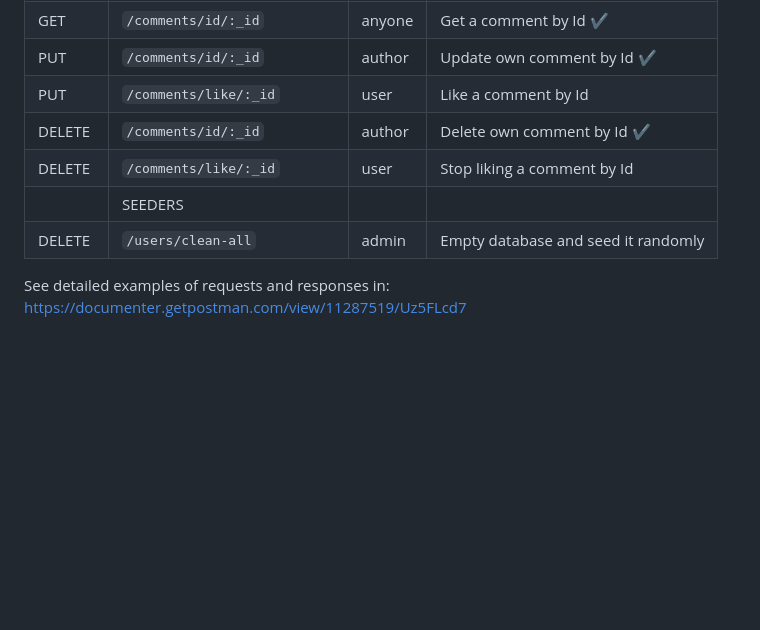
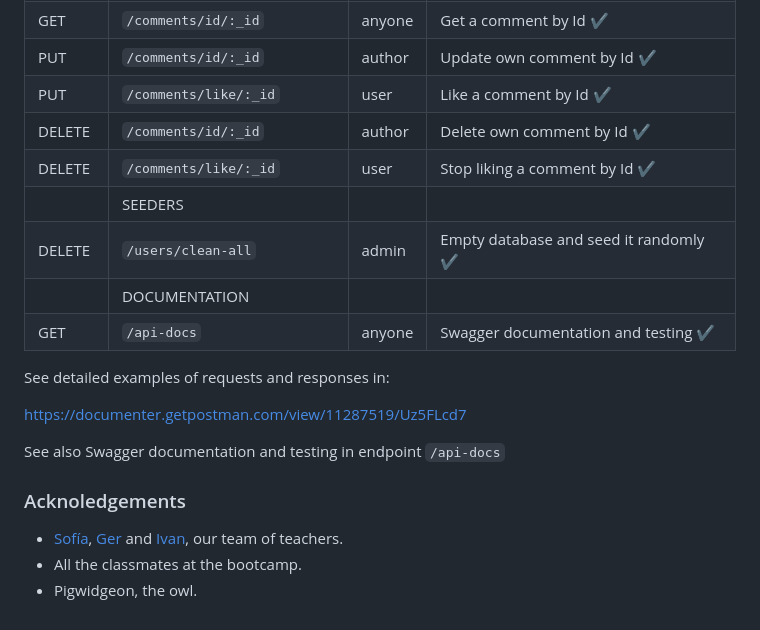
Before and after one commit to xavi-mat/boot403-social, a Markdown page: README.md, the part around the change printed below. GitHub-like rendering; blank space fills up the shorter version.

```diff
--- a/README.md
+++ b/README.md
@@ -62,11 +74,21 @@ There are three main blocks of endpoints: `/users`, `/posts`, and `/comments`.
 |POST|`/comments`|user|Create a comment to a post ✔️|
 |GET|`/comments/id/:_id`|anyone|Get a comment by Id ✔️|
 |PUT|`/comments/id/:_id`|author|Update own comment by Id ✔️|
-|PUT|`/comments/like/:_id`|user|Like a comment by Id|
+|PUT|`/comments/like/:_id`|user|Like a comment by Id ✔️|
 |DELETE|`/comments/id/:_id`|author|Delete own comment by Id ✔️|
-|DELETE|`/comments/like/:_id`|user|Stop liking a comment by Id|
+|DELETE|`/comments/like/:_id`|user|Stop liking a comment by Id ✔️|
 | |SEEDERS| | |
-|DELETE|`/users/clean-all`|admin|Empty database and seed it randomly|
+|DELETE|`/users/clean-all`|admin|Empty database and seed it randomly ✔️|
+| |DOCUMENTATION| | |
+|GET|`/api-docs`|anyone|Swagger documentation and testing ✔️|
 
 See detailed examples of requests and responses in:
+
 https://documenter.getpostman.com/view/11287519/Uz5FLcd7
+
+See also Swagger documentation and testing in endpoint `/api-docs`
+
+### Acknoledgements
+* [Sofía](https://github.com/SofiaPinilla), [Ger](https://github.com/GeerDev) and [Ivan](https://github.com/ivanpuebla10), our team of teachers.
+* All the classmates at the bootcamp.
+* Pigwidgeon, the owl.
```
Also changed, not shown: other parts of README.md (+13 -1 lines), docs/postman.png (added), docs/swagger.png (added), 1 other file.
